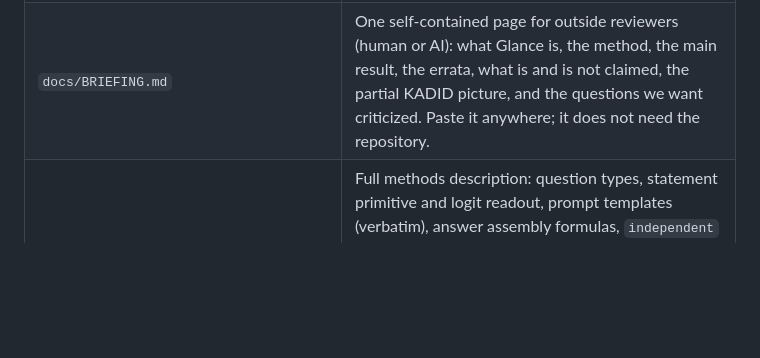
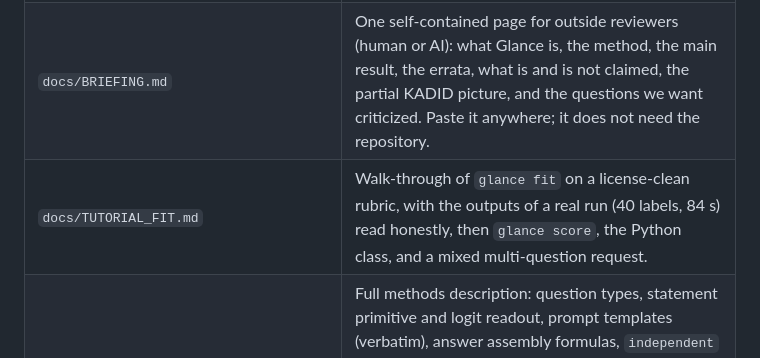
Before and after one commit to yoheinakajima/glance, a Markdown page: docs/README.md, the part around the change. GitHub-like rendering; blank space fills up the shorter version.

Commit message:
docs/TUTORIAL_FIT.md: glance fit walk-through with the outputs of a real run
Co-Authored-By: Claude Fable 5.1 <noreply@anthropic.com>

```diff
--- a/docs/README.md
+++ b/docs/README.md
@@ -11,6 +11,7 @@ scope notes and any `NOT RECORDED` / `PENDING` markers.
 | --- | --- |
 | `docs/README.md` | This index, plus the evidence table below. |
 | `docs/BRIEFING.md` | One self-contained page for outside reviewers (human or AI): what Glance is, the method, the main result, the errata, what is and is not claimed, the partial KADID picture, and the questions we want criticized. Paste it anywhere; it does not need the repository. |
+| `docs/TUTORIAL_FIT.md` | Walk-through of `glance fit` on a license-clean rubric, with the outputs of a real run (40 labels, 84 s) read honestly, then `glance score`, the Python class, and a mixed multi-question request. |
 | `docs/paper/METHODS.md` | Full methods description: question types, statement primitive and logit readout, prompt templates (verbatim), answer assembly formulas, `independent` vs `letter`, the dual-encoder backend, canonical statement ordering, image token budget, prefix cache design, post-hoc calibration, evaluation protocol, metrics formulas, frontier baseline protocol, hardware/software versions, licensing constraints. Detailed enough to re-implement. |
 | `docs/paper/RESULTS_V0.md` | All v0 results as tables with source citations: milestone checks M0-M4, the M4 calibration table, prefix cache acceptance, the M5 full-evaluation results including the completed frontier baseline (`results/v0/m5_full_eval/`), the offline `blur_ladder` per-level-bias analysis, the three stretch experiments, and a "Negative results and things that did not work" section. |
 | `docs/paper/RESULTS_FOLLOWUP.md` | Analyses run after the v0 evaluation on saved logits: combining the two local backends on multiple choice, and the yes/no ECE gate re-measured at n = 1,000 (it is met or at the sampling floor). |
```
Also changed, not shown: docs/TUTORIAL_FIT.md (added, +94 -0 lines), lab/NOTES.md (+1 -1 lines).
